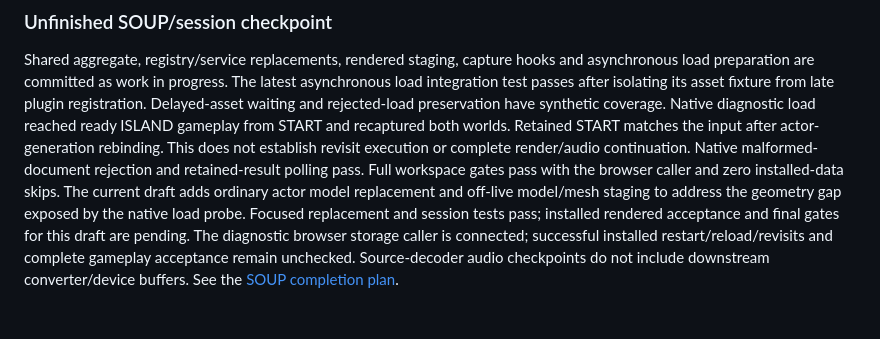
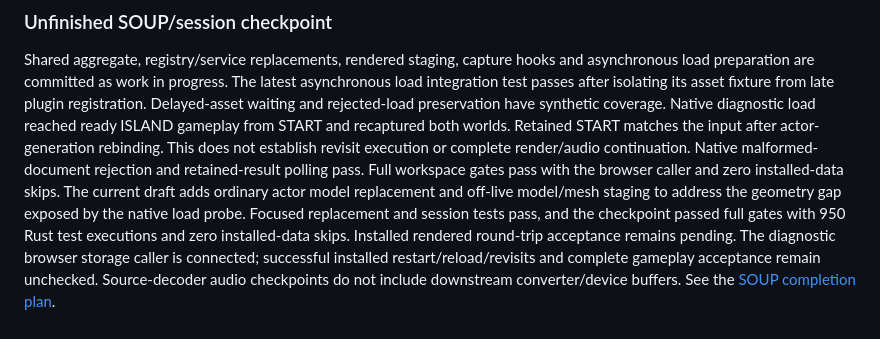
Before and after one commit to michidk/cyrus, a Markdown page: docs/ROADMAP.md, the part around the change. Drawn GitHub-style.

Commit message:
docs(session): record passing actor restoration checkpoint gates

```diff
--- a/docs/ROADMAP.md
+++ b/docs/ROADMAP.md
@@ -351,8 +351,9 @@ render/audio continuation. Native malformed-document rejection and retained-resu
 polling pass. Full workspace gates pass with the browser caller and zero
 installed-data skips. The current draft adds ordinary actor model replacement and
 off-live model/mesh staging to address the geometry gap exposed by the native load
-probe. Focused replacement and session tests pass; installed rendered acceptance
-and final gates for this draft are pending.
+probe. Focused replacement and session tests pass, and the checkpoint passed full gates
+with 950 Rust test executions and zero installed-data skips. Installed rendered
+round-trip acceptance remains pending.
 The diagnostic browser storage caller is connected; successful installed
 restart/reload/revisits and complete gameplay acceptance remain unchecked.
 Source-decoder audio checkpoints
```
Also changed, not shown: docs/plans/2026-10-12-soup-completion.md (+2 -1 lines).
